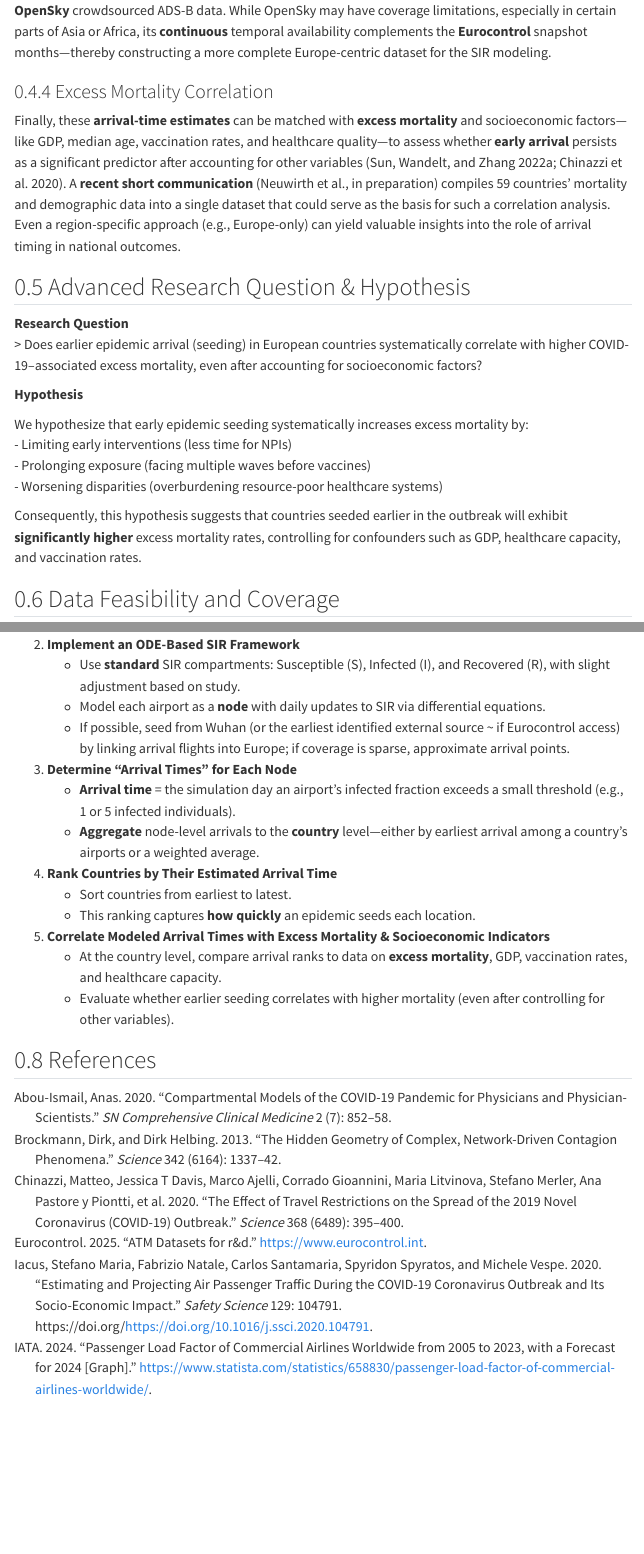
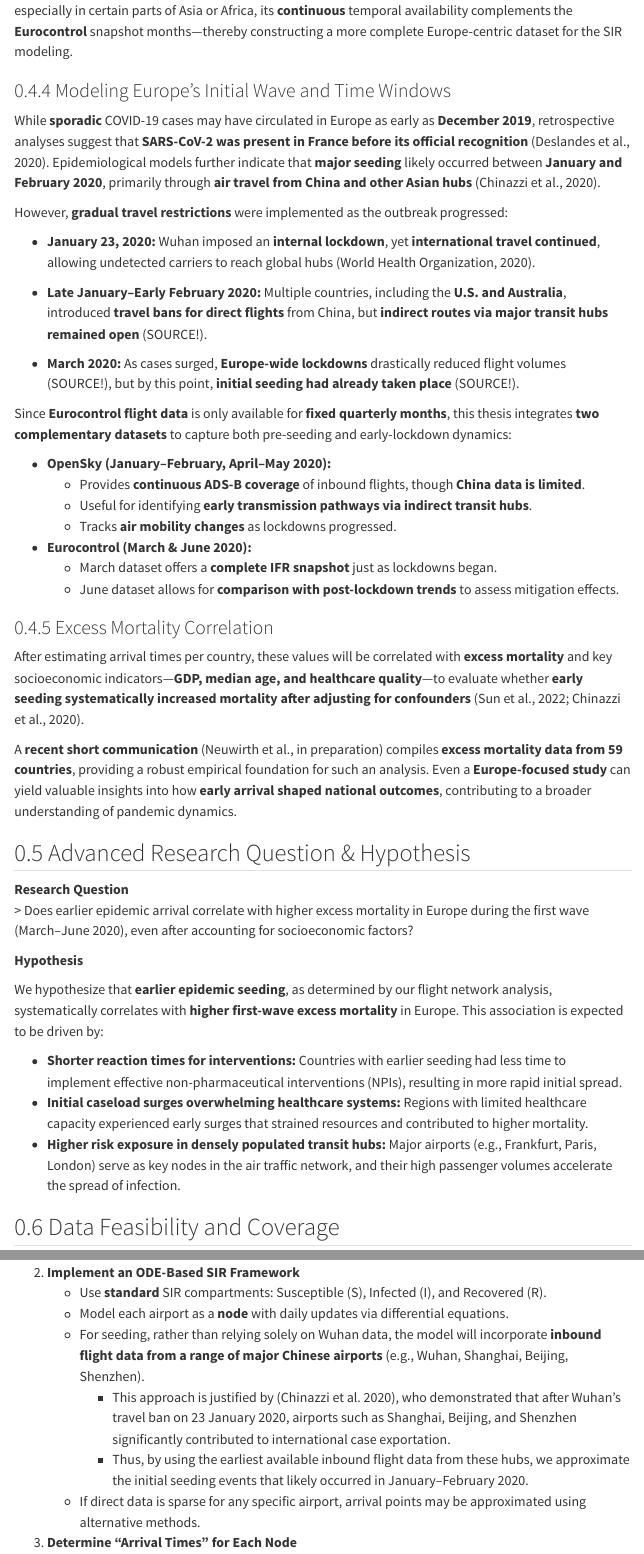
Before and after one commit to Secreez/bachelor-thesis, a Quarto document (docs/proposal/proposal.qmd): the page in a window 1100 px wide, from 7000 px down before the commit and from 7050 px down after it, and a second part further down, joined at a grey line. Rendered offline with R 4.5, knitr and Pandoc in place of Quarto, with nearby package versions; menus at the side of the page are left out.

Commit message:
proposal: - expanded hypothesis - added Initial Wave and Time Windows - made a few tweaks

```diff
--- a/docs/proposal/proposal.qmd
+++ b/docs/proposal/proposal.qmd
@@ -154,27 +156,51 @@ Many providers of flight movement data (e.g., FR24, OpenSky, ADS-B Exchange) rel
 
 
 ### Combining with OpenSky
-To fill temporal or regional gaps outside the four Eurocontrol months, this thesis will also leverage **OpenSky** crowdsourced ADS-B data. While OpenSky may have coverage limitations, especially in certain parts of Asia or Africa, its **continuous** temporal availability complements the **Eurocontrol** snapshot months—thereby constructing a more complete Europe-centric dataset for the SIR modeling.
+To fill temporal or regional gaps outside the four Eurocontrol months, this thesis will also leverage **OpenSky** crowdsourced ADS-B data, more specifically, "Crowdsourced air traffic data from The OpenSky Network 2020" from @olive2023. While OpenSky may have coverage limitations, especially in certain parts of Asia or Africa, its **continuous** temporal availability complements the **Eurocontrol** snapshot months—thereby constructing a more complete Europe-centric dataset for the SIR modeling.
 
+### Modeling Europe’s Initial Wave and Time Windows
+
+While **sporadic** COVID-19 cases may have circulated in Europe as early as **December 2019**, retrospective analyses suggest that **SARS-CoV-2 was present in France before its official recognition** (Deslandes et al., 2020). Epidemiological models further indicate that **major seeding** likely occurred between **January and February 2020**, primarily through **air travel from China and other Asian hubs** (Chinazzi et al., 2020).
+
+However, **gradual travel restrictions** were implemented as the outbreak progressed:
+
+- **January 23, 2020:** Wuhan imposed an **internal lockdown**, yet **international travel continued**, allowing undetected carriers to reach global hubs (World Health Organization, 2020).
+
+- **Late January–Early February 2020:** Multiple countries, including the **U.S. and Australia**, introduced **travel bans for direct flights** from China, but **indirect routes via major transit hubs remained open** (SOURCE!).
+
+- **March 2020:** As cases surged, **Europe-wide lockdowns** drastically reduced flight volumes (SOURCE!), but by this point, **initial seeding had already taken place** (SOURCE!).
+
+Since **Eurocontrol flight data** is only available for **fixed quarterly months**, this thesis integrates **two complementary datasets** to capture both pre-seeding and early-lockdown dynamics:
+
+- **OpenSky (January–February, April–May 2020):**
+   - Provides **continuous ADS-B coverage** of inbound flights, though **China data is limited**.
+   - Useful for identifying **early transmission pathways via indirect transit hubs**.
+   - Tracks **air mobility changes** as lockdowns progressed.
+
+- **Eurocontrol (March & June 2020):**
+   - March dataset offers a **complete IFR snapshot** just as lockdowns began.
+   - June dataset allows for **comparison with post-lockdown trends** to assess mitigation effects.
 
 ### Excess Mortality Correlation
 
-Finally, these **arrival-time estimates** can be matched with **excess mortality** and socioeconomic factors—like GDP, median age, vaccination rates, and healthcare quality—to assess whether **early arrival** persists as a significant predictor after accounting for other variables [@sun2022_a; @chinazzi2020]. A **recent short communication** (Neuwirth et al., in preparation) compiles 59 countries’ mortality and demographic data into a single dataset that could serve as the basis for such a correlation analysis. Even a region-specific approach (e.g., Europe-only) can yield valuable insights into the role of arrival timing in national outcomes.
+After estimating arrival times per country, these values will be correlated with **excess mortality** and key socioeconomic indicators—**GDP, median age, and healthcare quality**—to evaluate whether **early seeding systematically increased mortality after adjusting for confounders** (Sun et al., 2022; Chinazzi et al., 2020).
+
+A **recent short communication** (Neuwirth et al., in preparation) compiles **excess mortality data from 59 countries**, providing a robust empirical foundation for such an analysis. Even a **Europe-focused study** can yield valuable insights into how **early arrival shaped national outcomes**, contributing to a broader understanding of pandemic dynamics.
 
 
-##  Advanced Research Question & Hypothesis
+## Advanced Research Question & Hypothesis
 
 **Research Question**
-> Does earlier epidemic arrival (seeding) in European countries systematically correlate with higher COVID-19–associated excess mortality, even after accounting for socioeconomic factors?
+> Does earlier epidemic arrival correlate with higher excess mortality in Europe during the first wave (March–June 2020), even after accounting for socioeconomic factors?
 
 **Hypothesis**
 
-We hypothesize that early epidemic seeding systematically increases excess mortality by:
-- Limiting early interventions (less time for NPIs)
-- Prolonging exposure (facing multiple waves before vaccines)
-- Worsening disparities (overburdening resource-poor healthcare systems)
+We hypothesize that **earlier epidemic seeding**, as determined by our flight network analysis, systematically correlates with **higher first-wave excess mortality** in Europe. This association is expected to be driven by:
 
-Consequently, this hypothesis suggests that countries seeded earlier in the outbreak will exhibit **significantly higher** excess mortality rates, controlling for confounders such as GDP, healthcare capacity, and vaccination rates.
+- **Shorter reaction times for interventions:** Countries with earlier seeding had less time to implement effective non-pharmaceutical interventions (NPIs), resulting in more rapid initial spread.
+- **Initial caseload surges overwhelming healthcare systems:** Regions with limited healthcare capacity experienced early surges that strained resources and contributed to higher mortality.
+- **Higher risk exposure in densely populated transit hubs:** Major airports (e.g., Frankfurt, Paris, London) serve as key nodes in the air traffic network, and their high passenger volumes accelerate the spread of infection.
+
 
 ## Data Feasibility and Coverage
 
@@ -197,17 +225,18 @@ Following the data feasibility evaluation and in alignment with my **Supervisor
 
 2. **Implement an ODE-Based SIR Framework**
-   - Use **standard** SIR compartments: Susceptible (S), Infected (I), and Recovered (R), with slight adjustment based on study.
-   - Model each airport as a **node** with daily updates to SIR via differential equations.
-   - If possible, seed from Wuhan (or the earliest identified external source ~ if Eurocontrol access) by linking arrival flights into Europe; if coverage is sparse, approximate arrival points.
+   - Use **standard** SIR compartments: Susceptible (S), Infected (I), and Recovered (R).
+   - Model each airport as a **node** with daily updates via differential equations.
+   - For seeding, rather than relying solely on Wuhan data, the model will incorporate **inbound flight data from a range of major Chinese airports** (e.g., Wuhan, Shanghai, Beijing, Shenzhen).
+     - This approach is justified by [@chinazzi2020], who demonstrated that after Wuhan’s travel ban on 23 January 2020, airports such as Shanghai, Beijing, and Shenzhen significantly contributed to international case exportation.
+     - Thus, by using the earliest available inbound flight data from these hubs, we approximate the initial seeding events that likely occurred in January–February 2020.
+   - If direct data is sparse for any specific airport, arrival points may be approximated using alternative methods.
+
 
 3. **Determine “Arrival Times” for Each Node**
-   - **Arrival time** = the simulation day an airport’s infected fraction exceeds a small threshold (e.g., 1 or 5 infected individuals).
-   - **Aggregate** node-level arrivals to the **country** level—either by earliest arrival among a country’s airports or a weighted average.
+   - Define **arrival time** as the simulation day when an airport’s infected fraction exceeds a small threshold (e.g., 1 or 5 infected individuals).
+   - **Aggregate node-level arrival times to the country level**—either by taking the earliest arrival among all airports in a country or by computing a weighted average based on passenger volumes.
 
 4. **Rank Countries by Their Estimated Arrival Time**
-   - Sort countries from earliest to latest.
-   - This ranking captures **how quickly** an epidemic seeds each location.
+   - Sort countries from earliest to latest based on the aggregated arrival times. This ranking will capture **how quickly** an epidemic seeds each location.
 
 5. **Correlate Modeled Arrival Times with Excess Mortality & Socioeconomic Indicators**
-   - At the country level, compare arrival ranks to data on **excess mortality**, GDP, vaccination rates, and healthcare capacity.
-   - Evaluate whether earlier seeding correlates with higher mortality (even after controlling for other variables).
```
Also changed, not shown: docs/proposal/proposal_ref.bib, docs/proposal/proposal.qmd (16 more changed lines).
